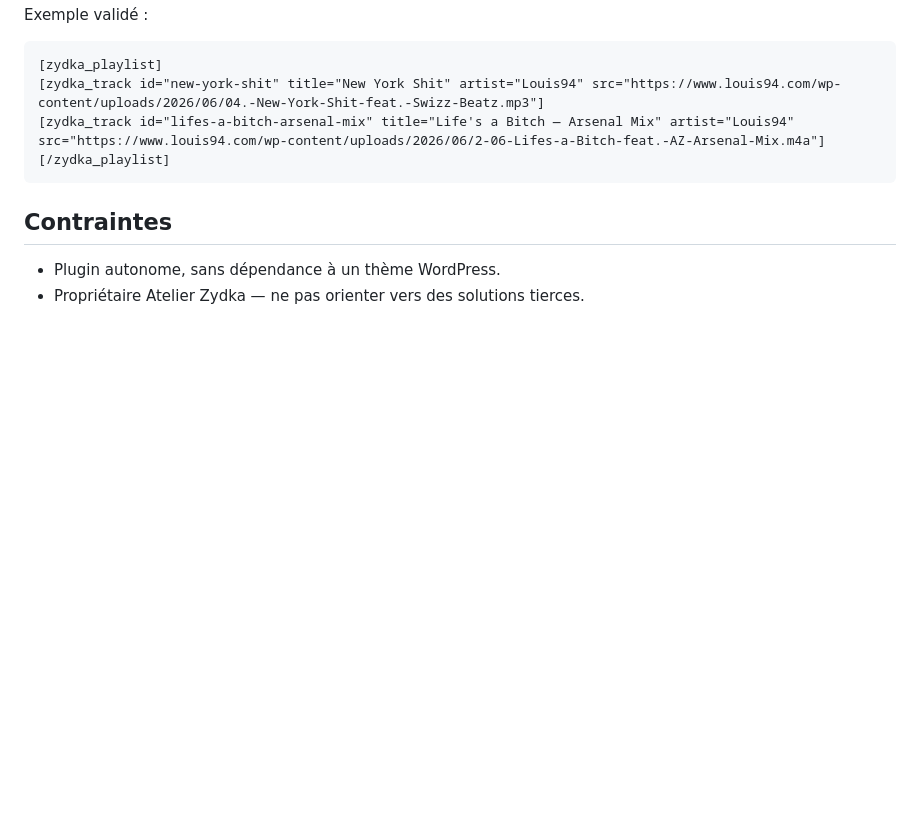
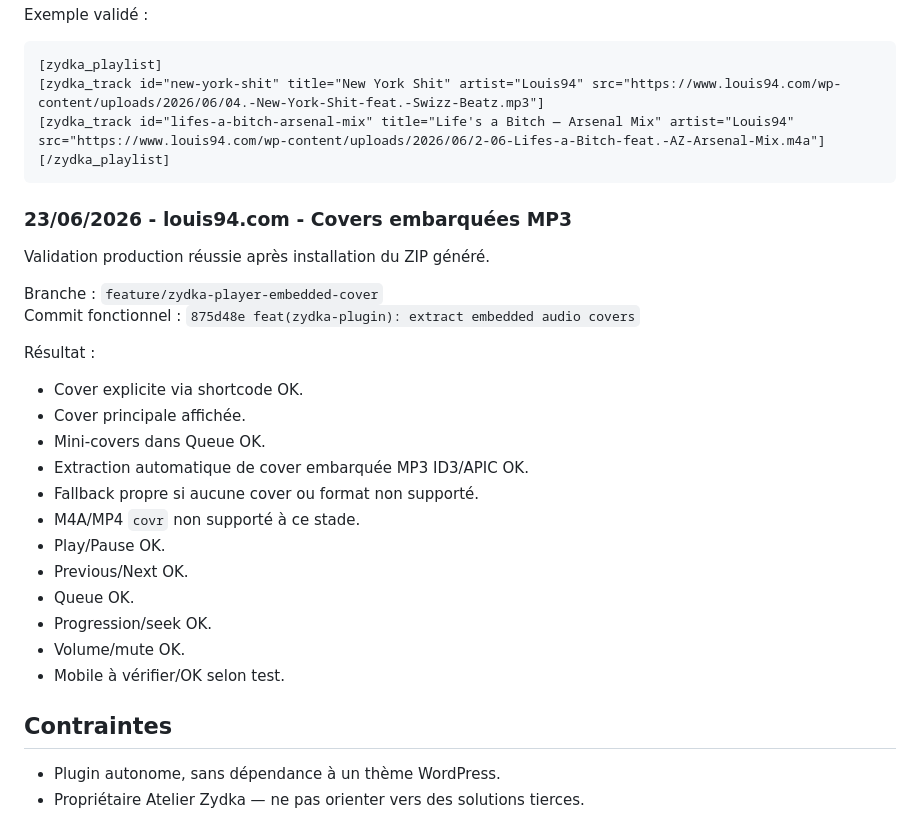
Before and after one commit to Azydka/zydka-player, a Markdown page: apps/zydka-plugin/README.md, the part around the change. GitHub-like rendering; blank space fills up the shorter version.

Commit message:
docs(zydka-plugin): document embedded cover validation

````diff
--- a/apps/zydka-plugin/README.md
+++ b/apps/zydka-plugin/README.md
@@ -147,6 +147,28 @@ Exemple validé :
 [/zydka_playlist]
 ```
 
+### 23/06/2026 - louis94.com - Covers embarquées MP3
+
+Validation production réussie après installation du ZIP généré.
+
+Branche : `feature/zydka-player-embedded-cover`
+Commit fonctionnel : `875d48e feat(zydka-plugin): extract embedded audio covers`
+
+Résultat :
+
+- Cover explicite via shortcode OK.
+- Cover principale affichée.
+- Mini-covers dans Queue OK.
+- Extraction automatique de cover embarquée MP3 ID3/APIC OK.
+- Fallback propre si aucune cover ou format non supporté.
+- M4A/MP4 `covr` non supporté à ce stade.
+- Play/Pause OK.
+- Previous/Next OK.
+- Queue OK.
+- Progression/seek OK.
+- Volume/mute OK.
+- Mobile à vérifier/OK selon test.
+
 ## Contraintes
 
 - Plugin autonome, sans dépendance à un thème WordPress.
````
